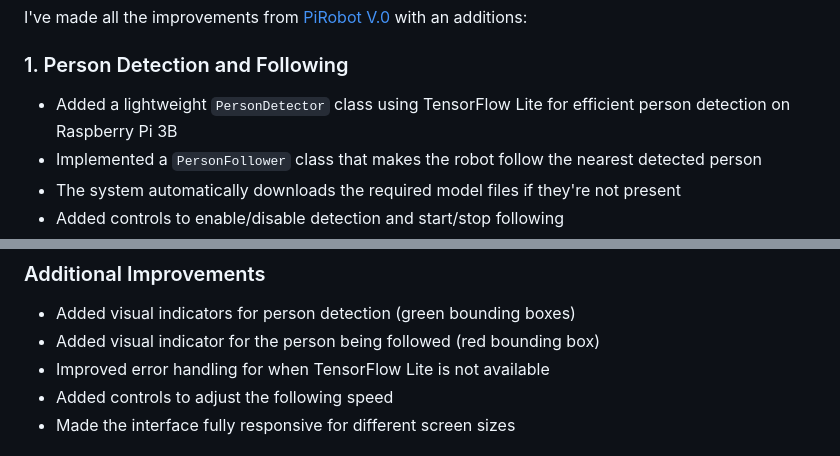
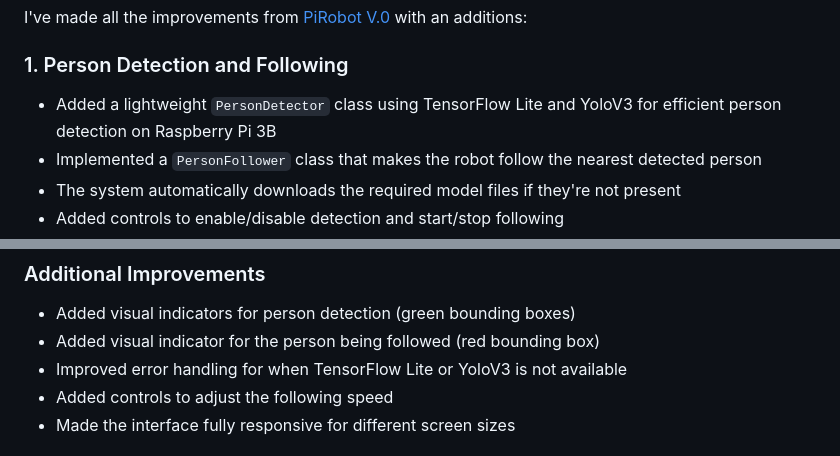
Before and after one commit to ihandrian/PiRobot-V.1, a Markdown page: README.md, 2 parts joined by grey strips. Drawn GitHub-style.

```diff
--- a/README.md
+++ b/README.md
@@ -8,7 +8,7 @@ I've made all the improvements from [PiRobot V.0](https://github.com/ihandrian/P
 
 ### 1. Person Detection and Following
 
-- Added a lightweight `PersonDetector` class using TensorFlow Lite for efficient person detection on Raspberry Pi 3B
+- Added a lightweight `PersonDetector` class using TensorFlow Lite and YoloV3 for efficient person detection on Raspberry Pi 3B
 - Implemented a `PersonFollower` class that makes the robot follow the nearest detected person
 - The system automatically downloads the required model files if they're not present
 - Added controls to enable/disable detection and start/stop following
@@ -36,7 +36,7 @@ I've made all the improvements from [PiRobot V.0](https://github.com/ihandrian/P
 
 - Added visual indicators for person detection (green bounding boxes)
 - Added visual indicator for the person being followed (red bounding box)
-- Improved error handling for when TensorFlow Lite is not available
+- Improved error handling for when TensorFlow Lite or YoloV3 is not available
 - Added controls to adjust the following speed
 - Made the interface fully responsive for different screen sizes
 
```
